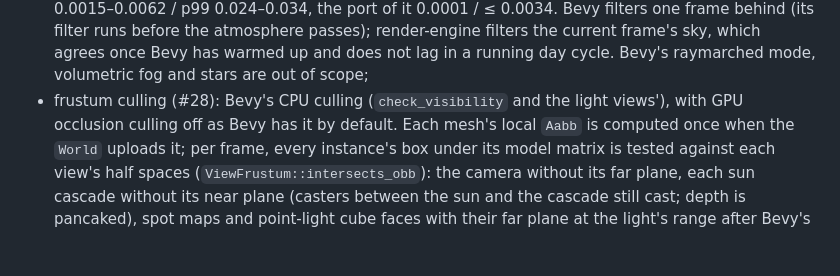
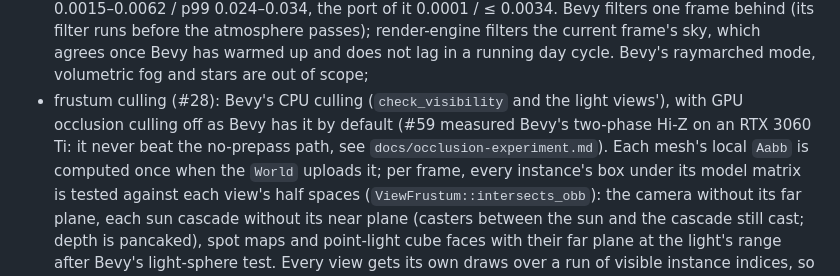
Before and after one commit to moritzbrantner/render-engine, a Markdown page: docs/technical-decisions.md, the part around the change. Drawn GitHub-style; blank space fills up the shorter version.

```diff
--- a/docs/technical-decisions.md
+++ b/docs/technical-decisions.md
@@ -170,7 +170,8 @@ upgrade that changes a default shows up as a deliberate scenario change:
   filters the current frame's sky, which agrees once Bevy has warmed up and does not lag in a
   running day cycle. Bevy's raymarched mode, volumetric fog and stars are out of scope;
 - frustum culling (#28): Bevy's CPU culling (`check_visibility` and the light views'), with
-  GPU occlusion culling off as Bevy has it by default. Each mesh's local `Aabb` is computed
+  GPU occlusion culling off as Bevy has it by default (#59 measured Bevy's two-phase Hi-Z on
+  an RTX 3060 Ti: it never beat the no-prepass path, see `docs/occlusion-experiment.md`). Each mesh's local `Aabb` is computed
   once when the `World` uploads it; per frame, every instance's box under its model matrix is
   tested against each view's half spaces (`ViewFrustum::intersects_obb`): the camera without
   its far plane, each sun cascade without its near plane (casters between the sun and the
```
Also changed, not shown: docs/occlusion-experiment.md (+57 -0 lines).
